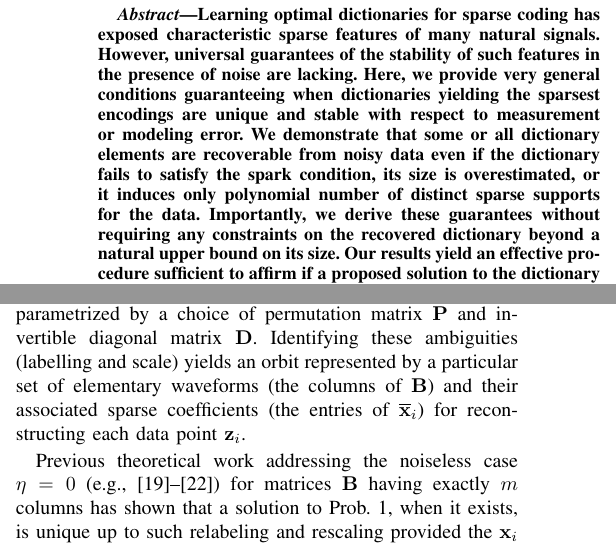
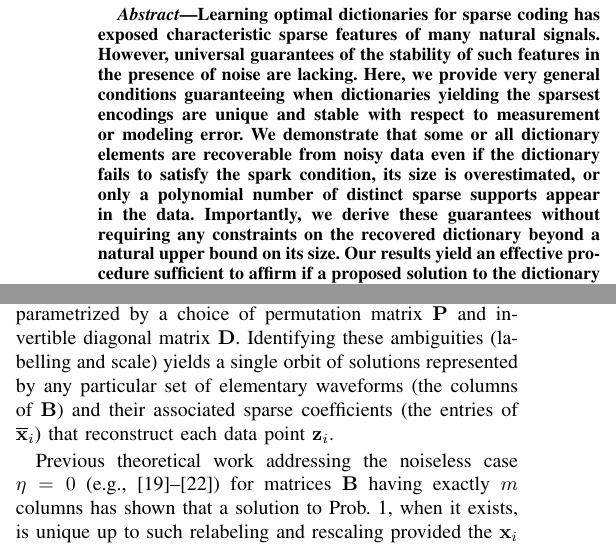
Before and after one commit to cjfinks/chaz-thm, a LaTeX paper (manuscripts/IEEE/final_submission.tex): two parts of the columns of page 1 of 9, joined at a grey line, cut so that both start at the same text. Compiled offline with pdfLaTeX; a missing font is replaced by an installed copy or a similar font; a LaTeX package or settings file that is missing is left out.

Commit message:
sml and fig

```diff
--- a/manuscripts/IEEE/final_submission.tex
+++ b/manuscripts/IEEE/final_submission.tex
@@ -58,7 +58,7 @@ Redwood Center for Theoretical Neuroscience, Berkeley, CA, USA
 
 \begin{abstract}
 %Learning optimal dictionaries for sparse coding has exposed characteristic sparse features of many natural signals. However, there are few universal conditions guaranteeing the stability of such features in the presence of noise. Here, we prove very generally that optimal dictionaries and sparse codes are unique up to measurement error for all diverse enough datasets generated by the sparse coding model. Applications are given to data analysis, engineering, and neuroscience.
-Learning optimal dictionaries for sparse coding has exposed characteristic sparse features of many natural signals. However, universal guarantees of the stability of such features in the presence of noise are lacking. Here, we provide very general conditions guaranteeing when dictionaries yielding the sparsest encodings are unique and stable with respect to measurement or modeling error. We demonstrate that some or all dictionary elements are recoverable from noisy data even if the dictionary fails to satisfy the spark condition, its size is overestimated, or it induces only polynomial number of distinct sparse supports for the data. Importantly, we derive these guarantees without requiring any constraints on the recovered dictionary beyond a natural upper bound on its size. Our results yield an effective procedure sufficient to affirm if a proposed solution to the dictionary learning problem is unique within bounds commensurate with the noise. We suggest applications to data analysis, engineering, and neuroscience and close with some remaining challenges left open by our work.
+Learning optimal dictionaries for sparse coding has exposed characteristic sparse features of many natural signals. However, universal guarantees of the stability of such features in the presence of noise are lacking. Here, we provide very general conditions guaranteeing when dictionaries yielding the sparsest encodings are unique and stable with respect to measurement or modeling error. We demonstrate that some or all dictionary elements are recoverable from noisy data even if the dictionary fails to satisfy the spark condition, its size is overestimated, or only a polynomial number of distinct sparse supports appear in the data. Importantly, we derive these guarantees without requiring any constraints on the recovered dictionary beyond a natural upper bound on its size. Our results yield an effective procedure sufficient to affirm if a proposed solution to the dictionary learning problem is unique within bounds commensurate with the noise. We suggest applications to data analysis, engineering, and neuroscience and close with some remaining challenges left open by our work.
 \end{abstract}
 
 % Optional adjustment to line up main text (after abstract) of first page with line numbers, when using both lineno and twocolumn options.
@@ -92,8 +92,7 @@ Find a dictionary matrix $\mathbf{B}$ and $k$-sparse codes $\mathbf{\overline x}
 \end{problem}
 
 Note that every solution to Prob.~\ref{InverseProblem} represents infinitely many equivalent alternatives $\mathbf{BPD}$ and $\mathbf{D}^{-1}\mathbf{P}^{\top}\mathbf{\overline x}_1, \ldots, \mathbf{D}^{-1}\mathbf{P}^{\top}\mathbf{\overline x}_N$ parametrized by a choice of permutation matrix $\mathbf{P}$ and invertible diagonal matrix $\mathbf{D}$.
-Identifying these ambiguities (labelling and scale) yields an orbit
-represented by a particular set of elementary waveforms (the columns of $\mathbf{B}$) and their associated sparse coefficients (the entries of $\mathbf{\overline x}_i$) for reconstructing each data point $\mathbf{z}_i$.
+Identifying these ambiguities (labelling and scale) yields a single orbit of solutions represented by any particular set of elementary waveforms (the columns of $\mathbf{B}$) and their associated sparse coefficients (the entries of $\mathbf{\overline x}_i$) that reconstruct each data point $\mathbf{z}_i$.
 
 Previous theoretical work addressing the noiseless case $\eta =0$ (e.g., \cite{li2004analysis, Georgiev05, Aharon06, Hillar15}) for matrices $\mathbf{B}$ having exactly $m$ columns has shown that a solution to Prob.~\ref{InverseProblem}, when it exists, is unique up to such relabeling and rescaling provided the $\mathbf{x}_i$ are sufficiently diverse and $\mathbf{A}$ satisfies the \textit{spark condition}:
 \begin{align}\label{SparkCondition}
```
Also changed, not shown: manuscripts/IEEE/final_submission.tex (3 more changed lines).
